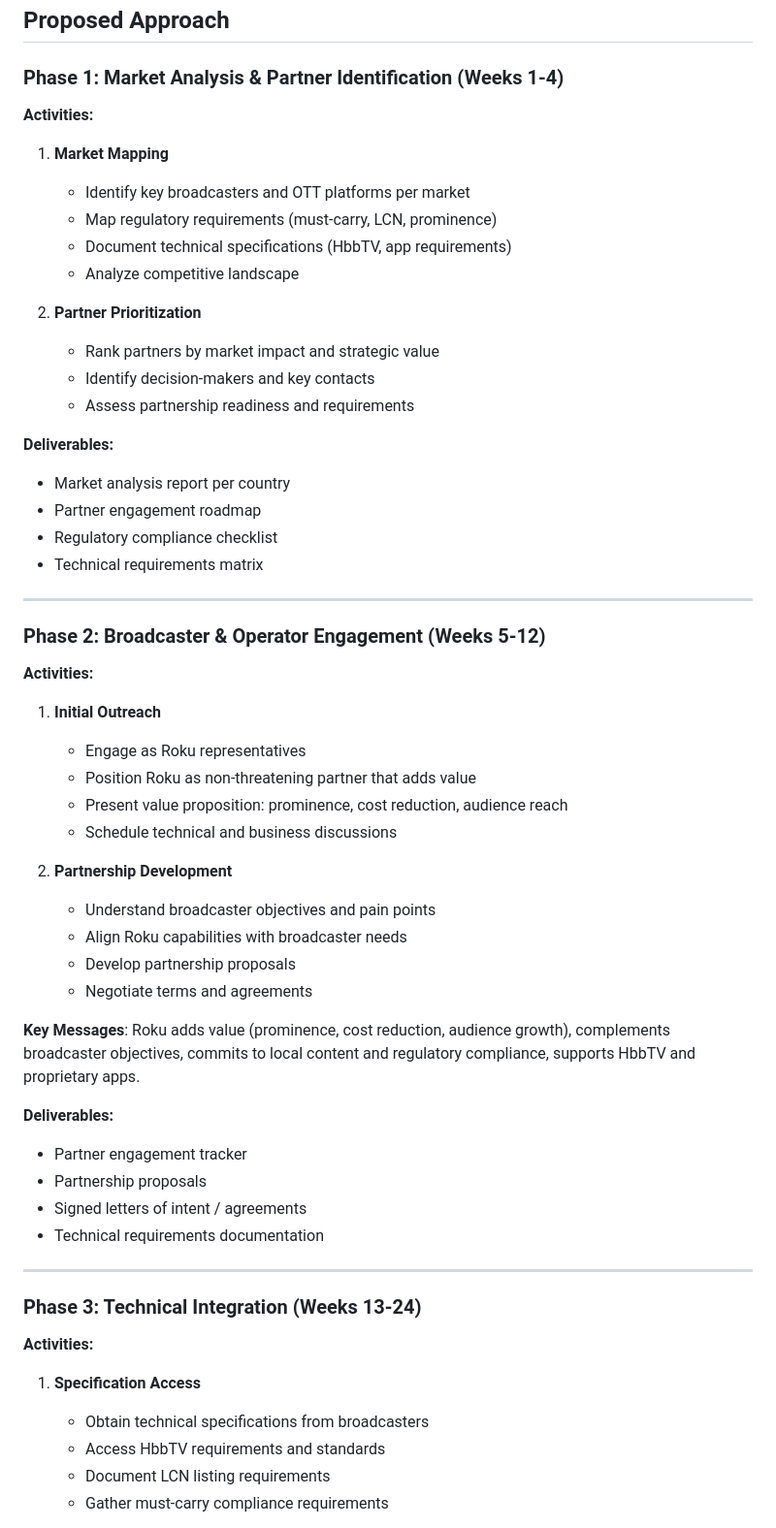
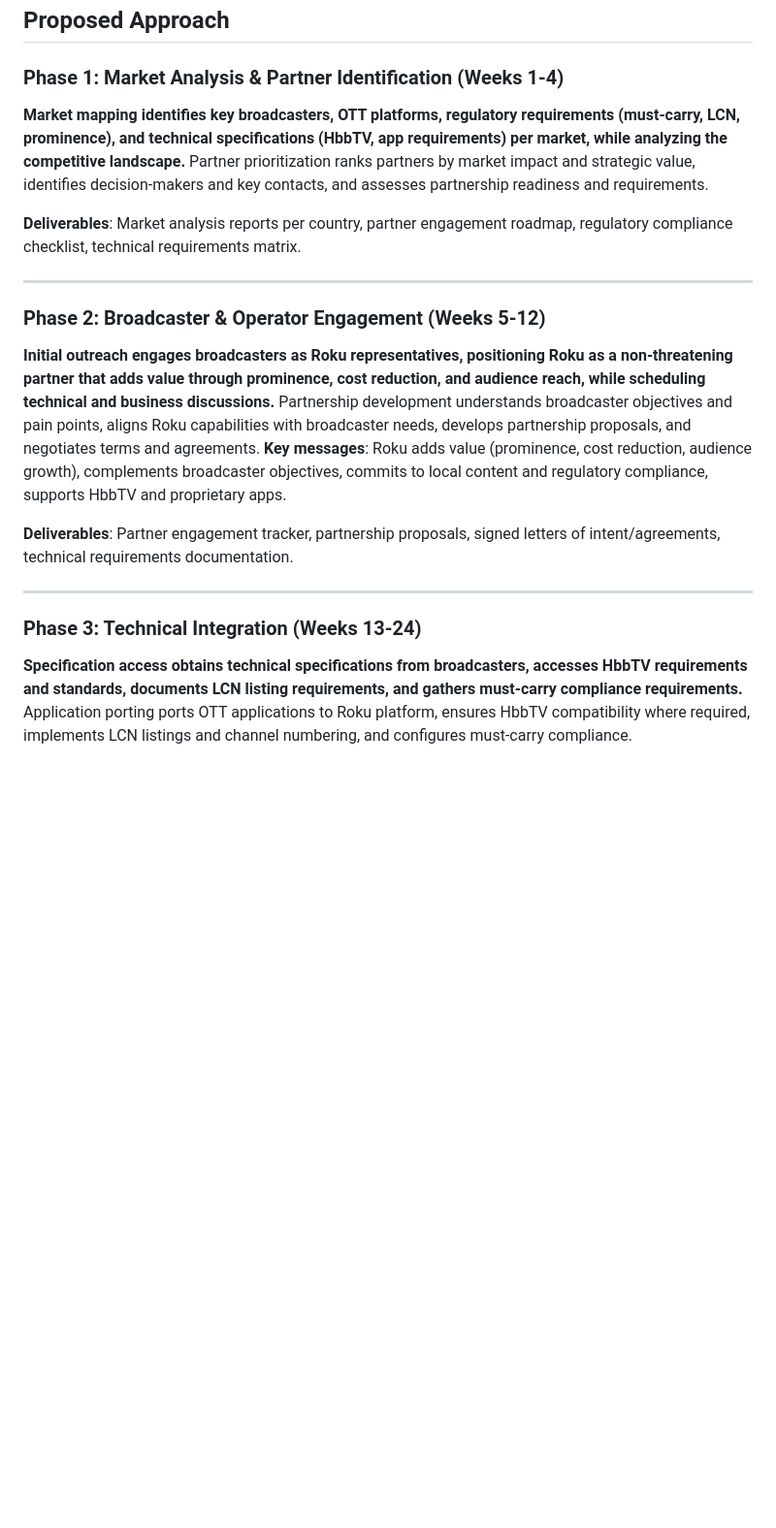
Before and after one commit to AndyCarrOBS/presentation, a Markdown page: Roku-Market-Expansion-Proposal.md, the part around the change printed below. Shown: that part at 97% size. Rendered like a GitHub page; blank space fills up the shorter version.

```diff
--- a/Roku-Market-Expansion-Proposal.md
+++ b/Roku-Market-Expansion-Proposal.md
@@ -34,57 +34,21 @@
 
 ### Phase 1: Market Analysis & Partner Identification (Weeks 1-4)
 
-**Activities:**
-1. **Market Mapping**
-   - Identify key broadcasters and OTT platforms per market
-   - Map regulatory requirements (must-carry, LCN, prominence)
-   - Document technical specifications (HbbTV, app requirements)
-   - Analyze competitive landscape
+**Market mapping identifies key broadcasters, OTT platforms, regulatory requirements (must-carry, LCN, prominence), and technical specifications (HbbTV, app requirements) per market, while analyzing the competitive landscape.** Partner prioritization ranks partners by market impact and strategic value, identifies decision-makers and key contacts, and assesses partnership readiness and requirements.
 
-2. **Partner Prioritization**
-   - Rank partners by market impact and strategic value
-   - Identify decision-makers and key contacts
-   - Assess partnership readiness and requirements
-
-**Deliverables:**
-- Market analysis report per country
-- Partner engagement roadmap
-- Regulatory compliance checklist
-- Technical requirements matrix
+**Deliverables**: Market analysis reports per country, partner engagement roadmap, regulatory compliance checklist, technical requirements matrix.
 
 ---
 
 ### Phase 2: Broadcaster & Operator Engagement (Weeks 5-12)
 
-**Activities:**
-1. **Initial Outreach**
-   - Engage as Roku representatives
-   - Position Roku as non-threatening partner that adds value
-   - Present value proposition: prominence, cost reduction, audience reach
-   - Schedule technical and business discussions
+**Initial outreach engages broadcasters as Roku representatives, positioning Roku as a non-threatening partner that adds value through prominence, cost reduction, and audience reach, while scheduling technical and business discussions.** Partnership development understands broadcaster objectives and pain points, aligns Roku capabilities with broadcaster needs, develops partnership proposals, and negotiates terms and agreements. **Key messages**: Roku adds value (prominence, cost reduction, audience growth), complements broadcaster objectives, commits to local content and regulatory compliance, supports HbbTV and proprietary apps.
 
-2. **Partnership Development**
-   - Understand broadcaster objectives and pain points
-   - Align Roku capabilities with broadcaster needs
-   - Develop partnership proposals
-   - Negotiate terms and agreements
-
-**Key Messages**: Roku adds value (prominence, cost reduction, audience growth), complements broadcaster objectives, commits to local content and regulatory compliance, supports HbbTV and proprietary apps.
-
-**Deliverables:**
-- Partner engagement tracker
-- Partnership proposals
-- Signed letters of intent / agreements
-- Technical requirements documentation
+**Deliverables**: Partner engagement tracker, partnership proposals, signed letters of intent/agreements, technical requirements documentation.
 
 ---
 
 ### Phase 3: Technical Integration (Weeks 13-24)
 
-**Activities:**
-1. **Specification Access**
-   - Obtain technical specifications from broadcasters
-   - Access HbbTV requirements and standards
-   - Document LCN listing requirements
-   - Gather must-carry compliance requirements
+**Specification access obtains technical specifications from broadcasters, accesses HbbTV requirements and standards, documents LCN listing requirements, and gathers must-carry compliance requirements.** Application porting ports OTT applications to Roku platform, ensures HbbTV compatibility where required, implements LCN listings and channel numbering, and configures must-carry compliance.
 
```
Also changed, not shown: other parts of Roku-Market-Expansion-Proposal.md (+3 -35 lines).
